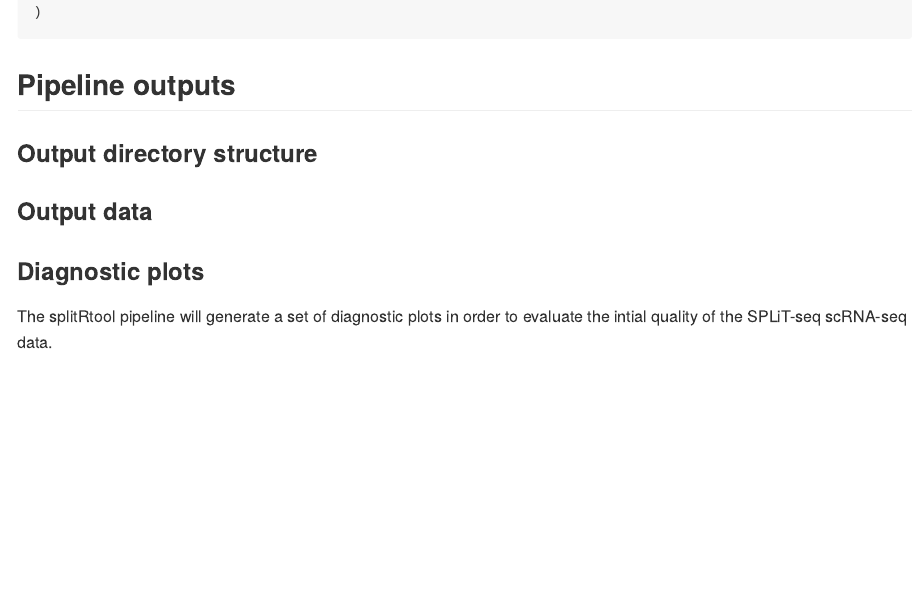
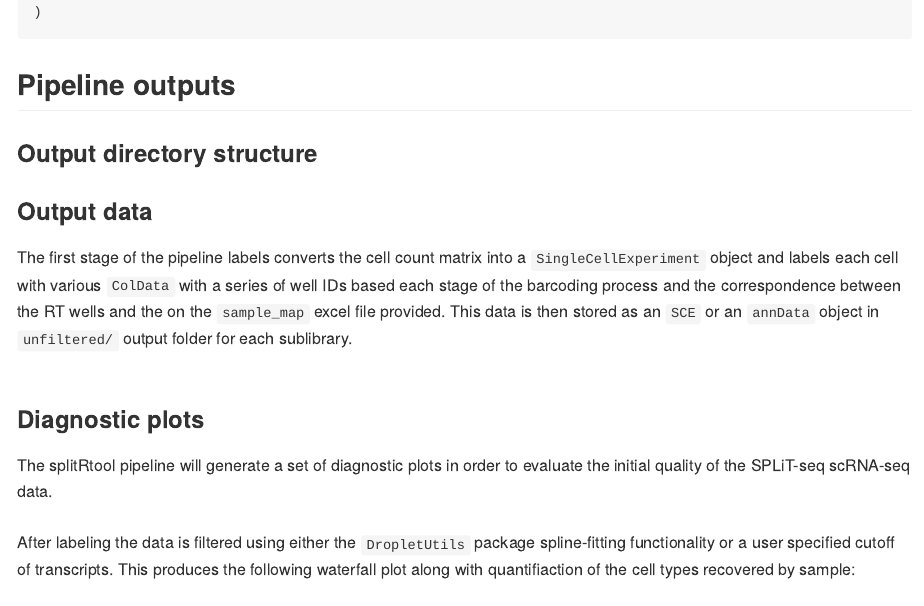
Before and after one commit to TAPE-Lab/splitRtools, an R Markdown document (README.Rmd): the page in a window 1100 px wide, from 1530 px down. The pictures show the output file README.md that the author committed with the source, drawn offline in the style of GitHub; long lines of code are wrapped.

Commit message:
readme updates

````diff
--- a/README.Rmd
+++ b/README.Rmd
@@ -73,6 +73,13 @@ run_split_pipe(mode = 'merge', # Merge sublibraries or process seperately
 
 ### Output data
 
+The first stage of the pipeline labels converts the cell count matrix into a ```SingleCellExperiment``` object and labels each cell with various ```ColData``` with a series of well IDs based each stage of the barcoding process and the correspondence between the RT wells and the  on the ```sample_map``` excel file provided. This data is then stored as an ```SCE``` or an ```annData``` object in ```unfiltered/``` output folder for each sublibrary.</br>
+</br>
+
 ### Diagnostic plots
 
-The splitRtool pipeline will generate a set of diagnostic plots in order to evaluate the intial quality of the SPLiT-seq scRNA-seq data.
+The splitRtool pipeline will generate a set of diagnostic plots in order to evaluate the initial quality of the SPLiT-seq scRNA-seq data. </br>
+</br>
+After labeling the data is filtered using either the ```DropletUtils``` package spline-fitting functionality or a user specified cutoff of transcripts. This produces the following waterfall plot along with quantifiaction of the cell types recovered by sample: </br>
+</br>
+<img src="3_umi_waterfall.png" width="500"><img src="cell_abundance_barplot.png" width="300">
````
Also changed, not shown: README.md.
